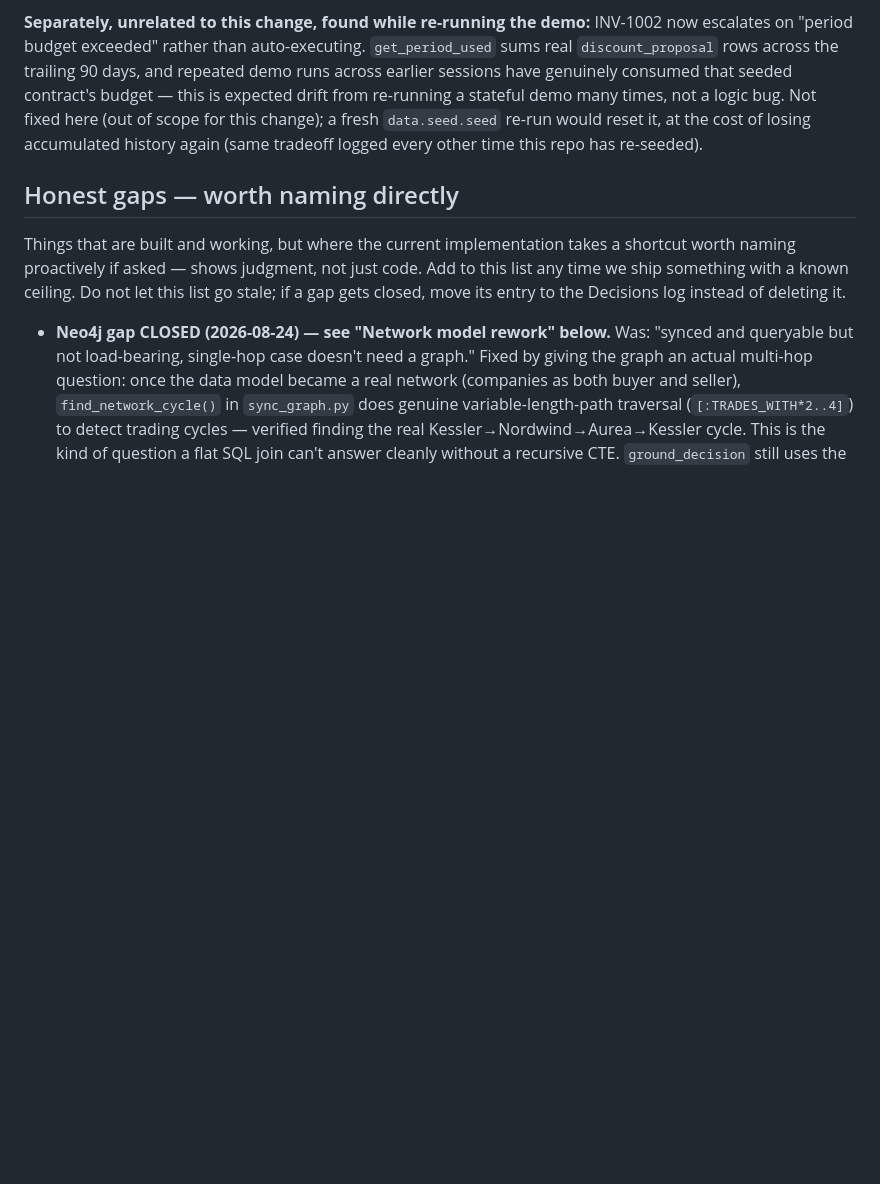
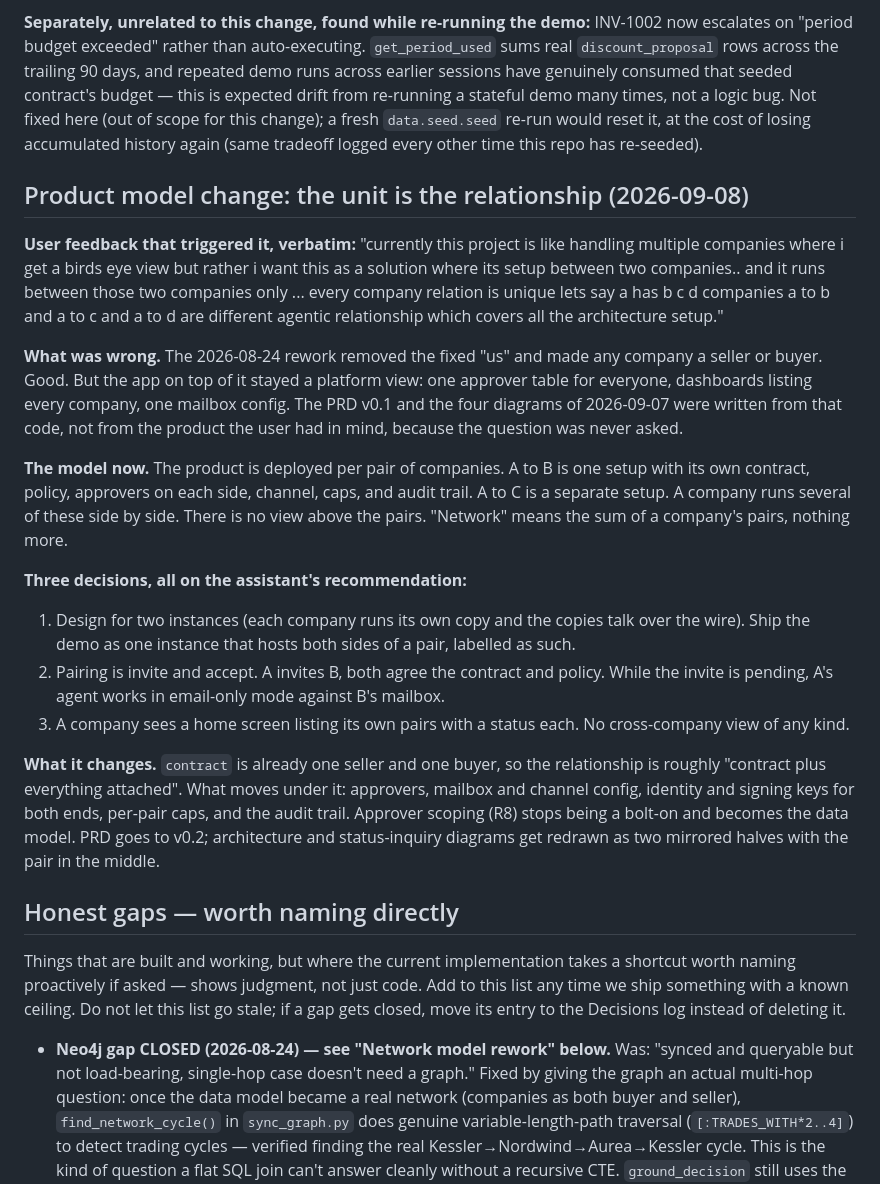
Before and after one commit to Danialmonachan11/finance-agentic-network, a Markdown page: BRAIN.md, the part around the change. Rendered like a GitHub page; blank space fills up the shorter version.

Commit message:
BRAIN: record the per-relationship product model decision
Co-Authored-By: Claude Fable 5.1 <noreply@anthropic.com>
Claude-Session: https://claude.ai/code/session_014V52MLJxxwVzEFNoNt6dGK

```diff
--- a/BRAIN.md
+++ b/BRAIN.md
@@ -522,6 +522,46 @@ bug. Not fixed here (out of scope for this change); a fresh `data.seed.seed`
 re-run would reset it, at the cost of losing accumulated history again
 (same tradeoff logged every other time this repo has re-seeded).
 
+## Product model change: the unit is the relationship (2026-09-08)
+
+**User feedback that triggered it, verbatim:** "currently this project is
+like handling multiple companies where i get a birds eye view but rather i
+want this as a solution where its setup between two companies.. and it
+runs between those two companies only ... every company relation is
+unique lets say a has b c d companies a to b and a to c and a to d are
+different agentic relationship which covers all the architecture setup."
+
+**What was wrong.** The 2026-08-24 rework removed the fixed "us" and made
+any company a seller or buyer. Good. But the app on top of it stayed a
+platform view: one approver table for everyone, dashboards listing every
+company, one mailbox config. The PRD v0.1 and the four diagrams of
+2026-09-07 were written from that code, not from the product the user
+had in mind, because the question was never asked.
+
+**The model now.** The product is deployed per pair of companies. A to B
+is one setup with its own contract, policy, approvers on each side,
+channel, caps, and audit trail. A to C is a separate setup. A company
+runs several of these side by side. There is no view above the pairs.
+"Network" means the sum of a company's pairs, nothing more.
+
+**Three decisions, all on the assistant's recommendation:**
+1. Design for two instances (each company runs its own copy and the
+   copies talk over the wire). Ship the demo as one instance that hosts
+   both sides of a pair, labelled as such.
+2. Pairing is invite and accept. A invites B, both agree the contract and
+   policy. While the invite is pending, A's agent works in email-only
+   mode against B's mailbox.
+3. A company sees a home screen listing its own pairs with a status each.
+   No cross-company view of any kind.
+
+**What it changes.** `contract` is already one seller and one buyer, so
+the relationship is roughly "contract plus everything attached". What
+moves under it: approvers, mailbox and channel config, identity and
+signing keys for both ends, per-pair caps, and the audit trail. Approver
+scoping (R8) stops being a bolt-on and becomes the data model. PRD goes
+to v0.2; architecture and status-inquiry diagrams get redrawn as two
+mirrored halves with the pair in the middle.
+
 ## Honest gaps — worth naming directly
 
 Things that are built and working, but where the current implementation
```
